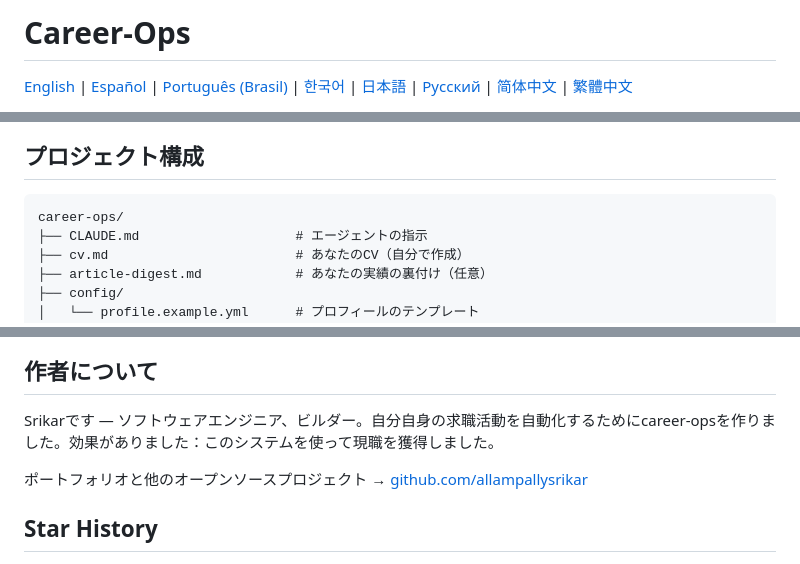
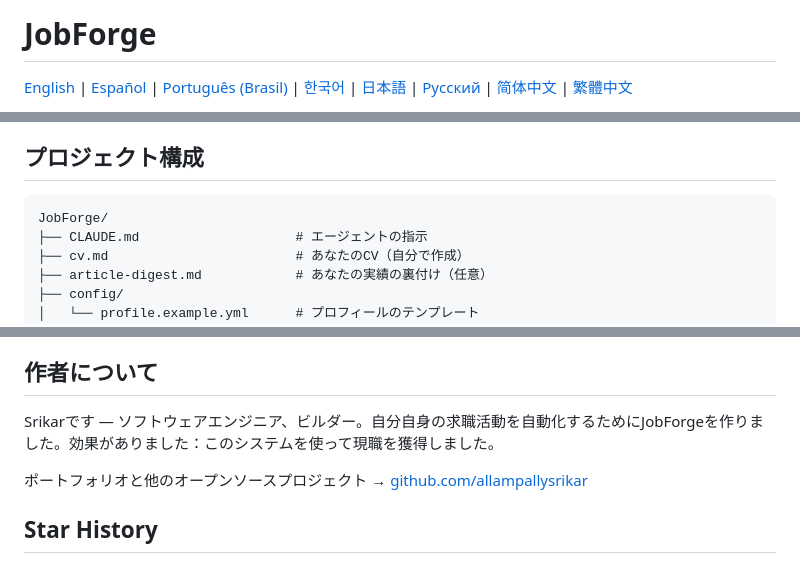
Before and after one commit to allampallysrikar/career-ops, a Markdown page: README.ja.md, 3 parts joined by grey strips. Rendered like a GitHub page.

````diff
--- a/README.ja.md
+++ b/README.ja.md
@@ -1,4 +1,4 @@
-# Career-Ops
+# JobForge
 
 [English](README.md) | [Español](README.es.md) | [Português (Brasil)](README.pt-BR.md) | [한국어](README.ko-KR.md) | [日本語](README.ja.md) | [Русский](README.ru.md) | [简体中文](README.cn.md) | [繁體中文](README.zh-TW.md)
 
@@ -180,7 +180,7 @@ go build -o career-dashboard .
 ## プロジェクト構成
 
 ```
-career-ops/
+JobForge/
 ├── CLAUDE.md                    # エージェントの指示
 ├── cv.md                        # あなたのCV（自分で作成）
 ├── article-digest.md            # あなたの実績の裏付け（任意）
@@ -229,7 +229,7 @@ career-ops/
 
 ## 作者について
 
-Srikarです — ソフトウェアエンジニア、ビルダー。自分自身の求職活動を自動化するためにcareer-opsを作りました。効果がありました：このシステムを使って現職を獲得しました。
+Srikarです — ソフトウェアエンジニア、ビルダー。自分自身の求職活動を自動化するためにJobForgeを作りました。効果がありました：このシステムを使って現職を獲得しました。
 
 ポートフォリオと他のオープンソースプロジェクト → [github.com/allampallysrikar](https://github.com/allampallysrikar)
 
````
Also changed, not shown: other parts of README.ja.md (+28 -28 lines).
